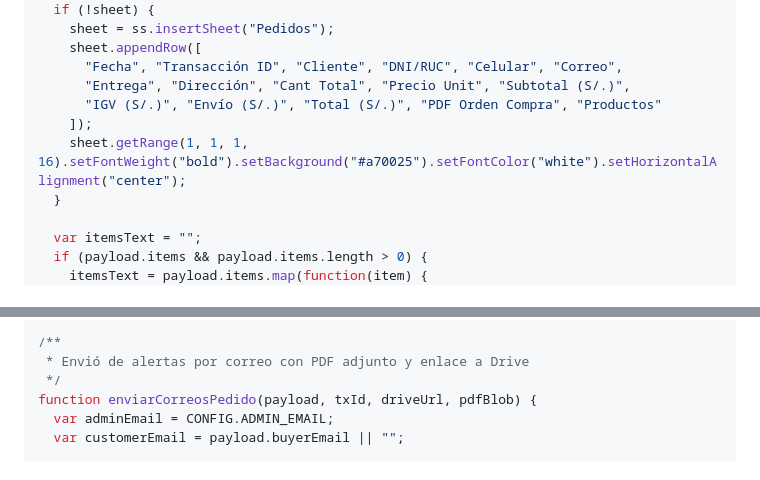
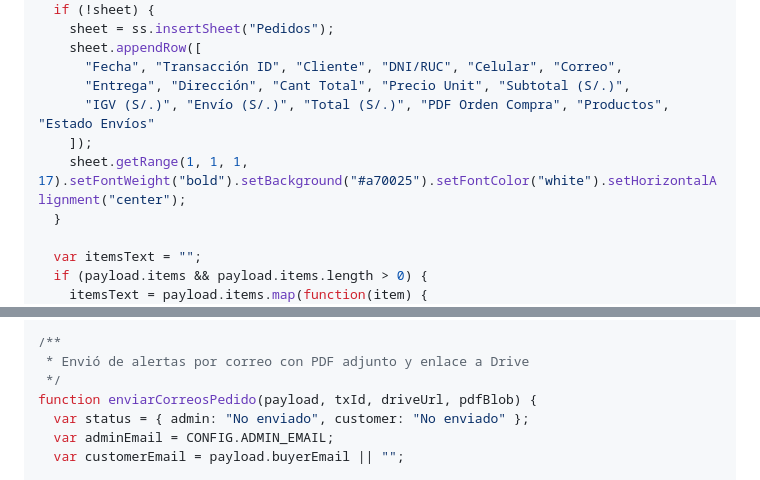
Before and after one commit to somosmarketingperu/LP_Rosarios-Peruanos_Julio_2026-, a Markdown page: GOOGLE_APPS_SCRIPT.md, 2 parts joined by grey strips. Drawn GitHub-style.

```diff
--- a/GOOGLE_APPS_SCRIPT.md
+++ b/GOOGLE_APPS_SCRIPT.md
@@ -124,9 +124,9 @@ function procesarPedidoMayorista(payload, ss) {
     sheet.appendRow([
       "Fecha", "Transacción ID", "Cliente", "DNI/RUC", "Celular", "Correo",
       "Entrega", "Dirección", "Cant Total", "Precio Unit", "Subtotal (S/.)",
-      "IGV (S/.)", "Envío (S/.)", "Total (S/.)", "PDF Orden Compra", "Productos"
+      "IGV (S/.)", "Envío (S/.)", "Total (S/.)", "PDF Orden Compra", "Productos", "Estado Envíos"
     ]);
-    sheet.getRange(1, 1, 1, 16).setFontWeight("bold").setBackground("#a70025").setFontColor("white").setHorizontalAlignment("center");
+    sheet.getRange(1, 1, 1, 17).setFontWeight("bold").setBackground("#a70025").setFontColor("white").setHorizontalAlignment("center");
   }
 
   var itemsText = "";
@@ -258,6 +259,7 @@ function procesarReclamo(payload, ss) {
  * Envió de alertas por correo con PDF adjunto y enlace a Drive
  */
 function enviarCorreosPedido(payload, txId, driveUrl, pdfBlob) {
+  var status = { admin: "No enviado", customer: "No enviado" };
   var adminEmail = CONFIG.ADMIN_EMAIL;
   var customerEmail = payload.buyerEmail || "";
 
```
Also changed, not shown: other parts of GOOGLE_APPS_SCRIPT.md (+20 -7 lines).
